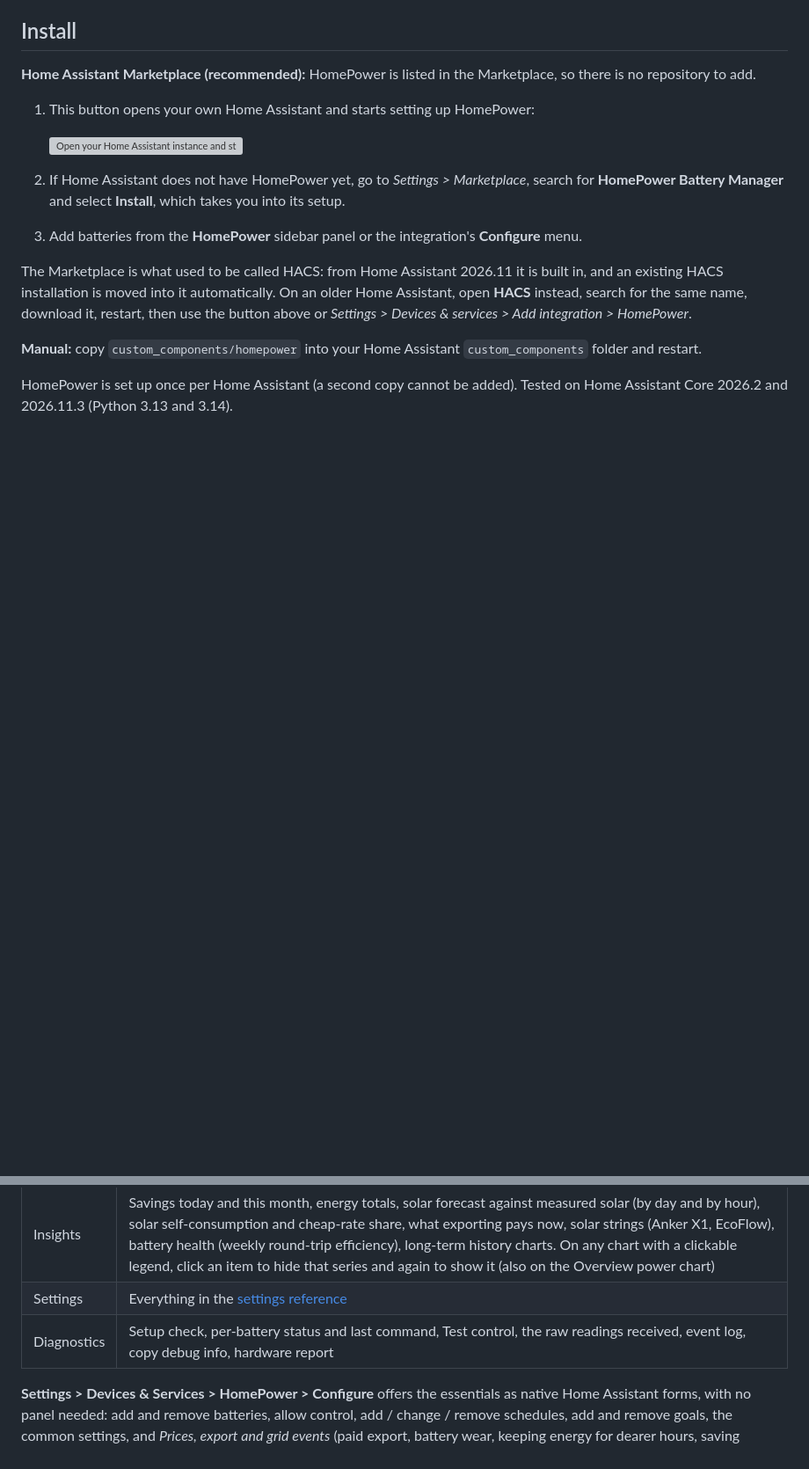
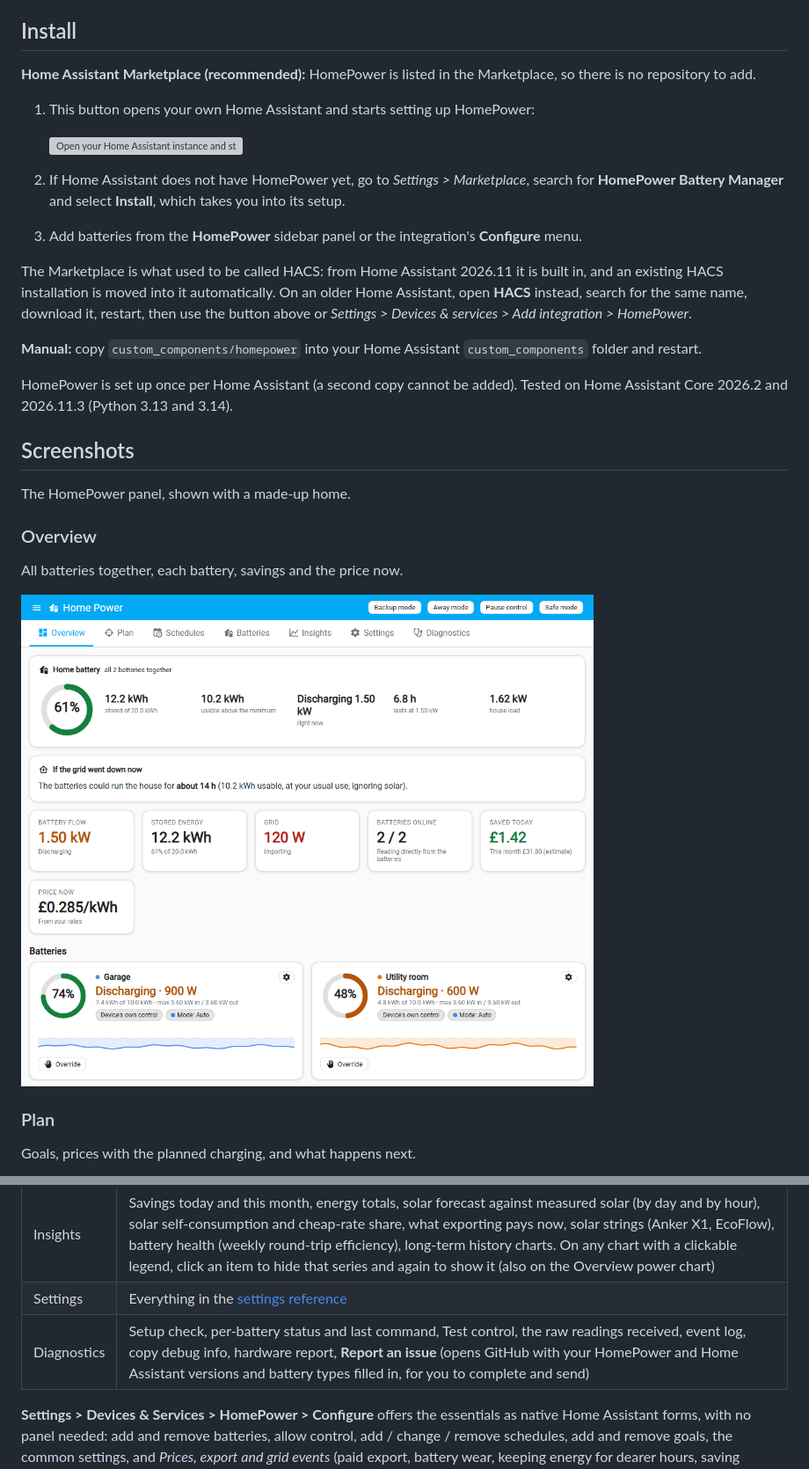
Before and after one commit to raymondjstone/HomePower, a Markdown page: README.md, 2 parts joined by grey strips. Shown at 88% size. Rendered like a GitHub page; pictures changed too: docs/images/overview.png (added); blank space fills up the shorter version; grey boxes are pictures that could not be loaded.

```diff
--- a/README.md
+++ b/README.md
@@ -34,3 +34,18 @@ download it, restart, then use the button above or *Settings > Devices & service
 
 HomePower is set up once per Home Assistant (a second copy cannot be added). Tested on Home Assistant Core 2026.2 and
 2026.11.3 (Python 3.13 and 3.14).
+
+## Screenshots
+
+The HomePower panel, shown with a made-up home.
+
+### Overview
+
+All batteries together, each battery, savings and the price now.
+
+![The Overview tab: all batteries together, each battery, savings and the price now](https://raw.githubusercontent.com/raymondjstone/HomePower/develop/docs/images/overview.png)
+
+### Plan
+
+Goals, prices with the planned charging, and what happens next.
+
@@ -432,7 +466,7 @@ notifications. Both optionally go to a `notify.*` service as well.
 | Batteries | Add, edit and delete batteries; allow control; role, priority, solar panels, whether its meter measures the whole house |
 | Insights | Savings today and this month, energy totals, solar forecast against measured solar (by day and by hour), solar self-consumption and cheap-rate share, what exporting pays now, solar strings (Anker X1, EcoFlow), battery health (weekly round-trip efficiency), long-term history charts. On any chart with a clickable legend, click an item to hide that series and again to show it (also on the Overview power chart) |
 | Settings | Everything in the [settings reference](#settings-reference) |
-| Diagnostics | Setup check, per-battery status and last command, Test control, the raw readings received, event log, copy debug info, hardware report |
+| Diagnostics | Setup check, per-battery status and last command, Test control, the raw readings received, event log, copy debug info, hardware report, **Report an issue** (opens GitHub with your HomePower and Home Assistant versions and battery types filled in, for you to complete and send) |
 
 **Settings > Devices & Services > HomePower > Configure** offers the essentials as native Home Assistant forms, with no
 panel needed: add and remove batteries, allow control, add / change / remove schedules, add and remove goals, the
```
Also changed, not shown: other parts of README.md (+20 -1 lines), docs/images/batteries.png (added), docs/images/insights.png (added), docs/images/plan.png (added), docs/images/schedules.png (added), 12 other files.
